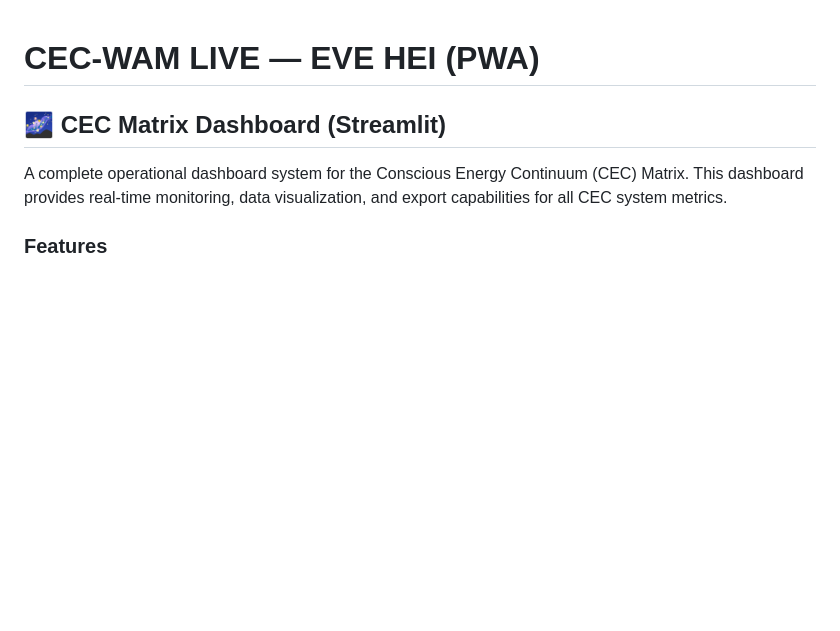
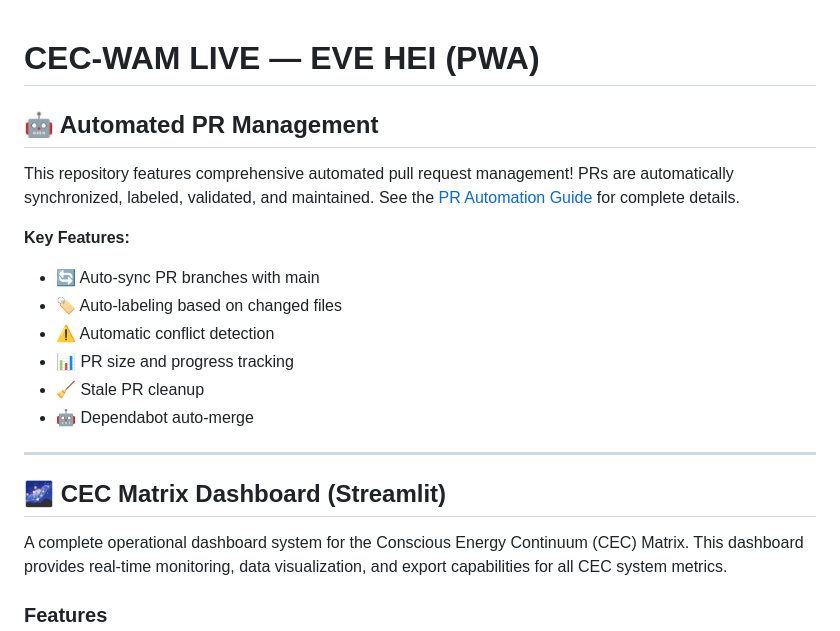
Before and after one commit to whiteantwan58-tech/CEC-WAM-HOT-CORE, a Markdown page: README.md, the part around the change. Rendered like a GitHub page; blank space fills up the shorter version.

Commit message:
Add PR automation user guide and update README
Co-authored-by: whiteantwan58-tech <226648925+whiteantwan58-tech@users.noreply.github.com>

```diff
--- a/README.md
+++ b/README.md
@@ -1,4 +1,18 @@
 # CEC-WAM LIVE — EVE HEI (PWA)
+
+## 🤖 Automated PR Management
+
+This repository features comprehensive automated pull request management! PRs are automatically synchronized, labeled, validated, and maintained. See the [PR Automation Guide](PR_AUTOMATION_GUIDE.md) for complete details.
+
+**Key Features:**
+- 🔄 Auto-sync PR branches with main
+- 🏷️ Auto-labeling based on changed files
+- ⚠️ Automatic conflict detection
+- 📊 PR size and progress tracking
+- 🧹 Stale PR cleanup
+- 🤖 Dependabot auto-merge
+
+---
 
 ## 🌌 CEC Matrix Dashboard (Streamlit)
 
```
Also changed, not shown: PR_AUTOMATION_GUIDE.md (added, +292 -0 lines).
